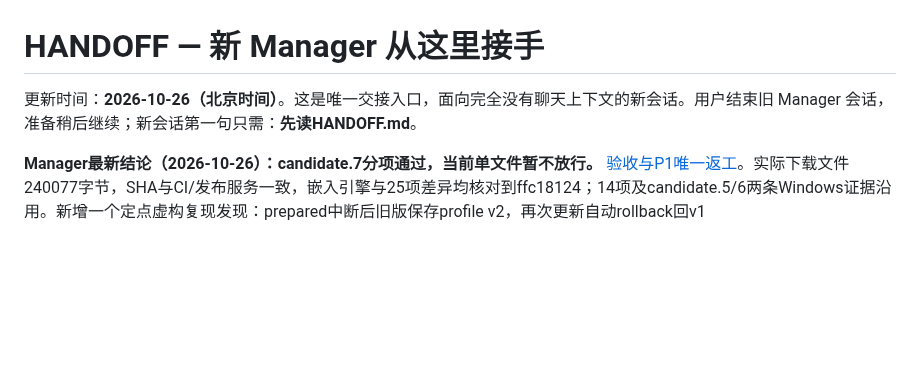
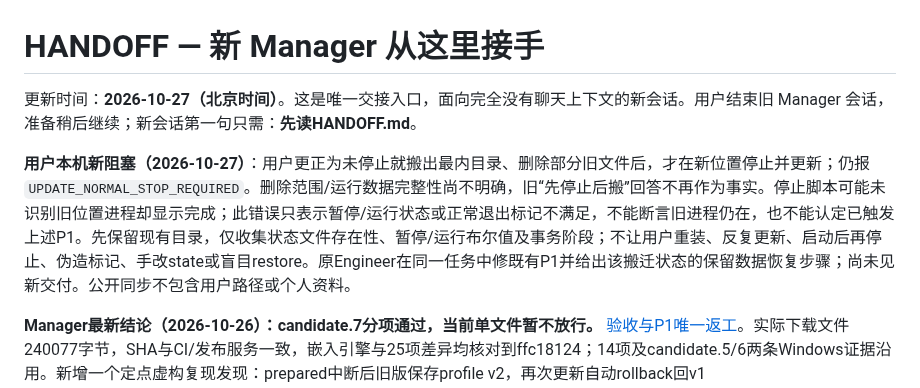
Before and after one commit to Tianyao1234567/job-application-assistant, a Markdown page: HANDOFF.md, the part around the change. GitHub-like rendering; blank space fills up the shorter version.

Commit message:
docs: record moved installation shutdown blocker [skip ci]

```diff
--- a/HANDOFF.md
+++ b/HANDOFF.md
@@ -1,6 +1,8 @@
 # HANDOFF — 新 Manager 从这里接手
 
-更新时间：**2026-10-26（北京时间）**。这是唯一交接入口，面向完全没有聊天上下文的新会话。用户结束旧 Manager 会话，准备稍后继续；新会话第一句只需：**先读HANDOFF.md**。
+更新时间：**2026-10-27（北京时间）**。这是唯一交接入口，面向完全没有聊天上下文的新会话。用户结束旧 Manager 会话，准备稍后继续；新会话第一句只需：**先读HANDOFF.md**。
+
+**用户本机新阻塞（2026-10-27）**：用户更正为未停止就搬出最内目录、删除部分旧文件后，才在新位置停止并更新；仍报 `UPDATE_NORMAL_STOP_REQUIRED`。删除范围/运行数据完整性尚不明确，旧“先停止后搬”回答不再作为事实。停止脚本可能未识别旧位置进程却显示完成；此错误只表示暂停/运行状态或正常退出标记不满足，不能断言旧进程仍在，也不能认定已触发上述P1。先保留现有目录，仅收集状态文件存在性、暂停/运行布尔值及事务阶段；不让用户重装、反复更新、启动后再停止、伪造标记、手改state或盲目restore。原Engineer在同一任务中修既有P1并给出该搬迁状态的保留数据恢复步骤；尚未见新交付。公开同步不包含用户路径或个人资料。
 
 **Manager最新结论（2026-10-26）：candidate.7分项通过，当前单文件暂不放行。** [验收与P1唯一返工](https://github.com/Tianyao1234567/job-application-assistant/issues/1#issuecomment-6409613028)。实际下载文件240077字节，SHA与CI/发布服务一致，嵌入引擎与25项差异均核对到ffc18124；14项及candidate.5/6两条Windows证据沿用。新增一个定点虚构复现发现：prepared中断后旧版保存profile v2，再次更新自动rollback回v1（newFactsPreserved=false）。自动恢复prepared/writing未像显式--restore一样核对新增后台/扩展数据，可能覆盖新资料。原Engineer只修此路径并补必要负例，无法证明安全则拒绝覆盖保留现场；其他通过部分不重做。当前release update.cmd已标记暂缓使用，用户先保留原安装，不运行此文件或开始搬迁验收。修复交付/验收后再教学；candidate.5/6验收保持有效，真实申请仍未验证，PR #5保持draft。
 
```
